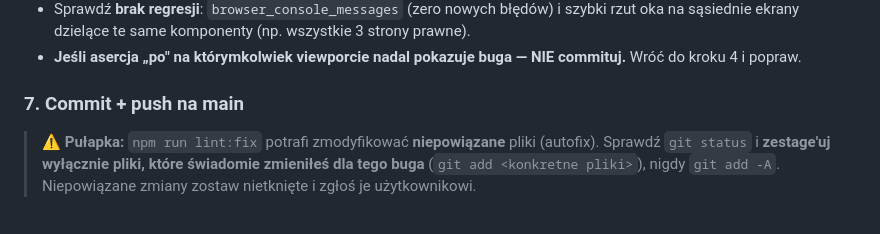
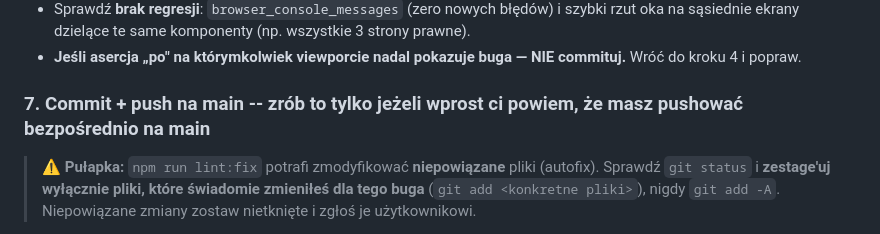
Before and after one commit to DTCodePL/Claude_Skills, a Markdown page: MCPs azure bug fix/SKILL.md, the part around the change. GitHub-like rendering.

Commit message:
Update commit message to reflect advice on pushing directly to main only when explicitly instructed
- Edited guidelines to clarify that direct push to main should only be done if explicitly instructed, reducing risk of unintended changes

```diff
--- a/MCPs azure bug fix/SKILL.md
+++ b/MCPs azure bug fix/SKILL.md
@@ -131,7 +131,7 @@ Jeśli po `lint:fix` zostają błędy — przeczytaj i napraw ręcznie, powtórz
 - **Jeśli asercja „po" na którymkolwiek viewporcie nadal pokazuje buga — NIE commituj.**
   Wróć do kroku 4 i popraw.
 
-### 7. Commit + push na main
+### 7. Commit + push na main -- zrób to tylko jeżeli wprost ci powiem, że masz pushować bezpośrednio na main
 
 > ⚠️ **Pułapka:** `npm run lint:fix` potrafi zmodyfikować **niepowiązane** pliki
 > (autofix). Sprawdź `git status` i **zestage'uj wyłącznie pliki, które świadomie
```
